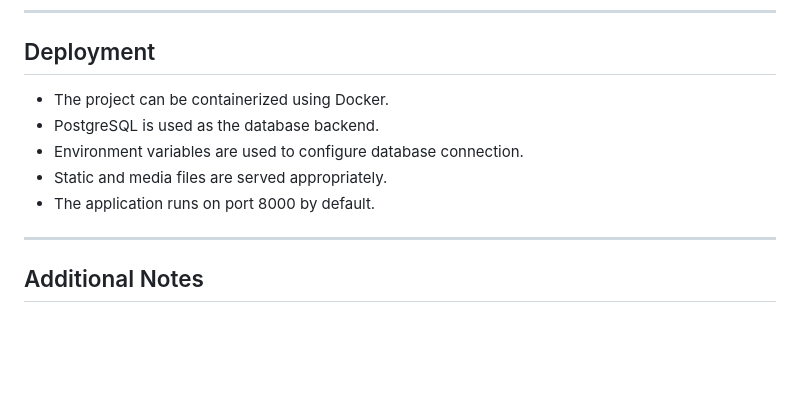
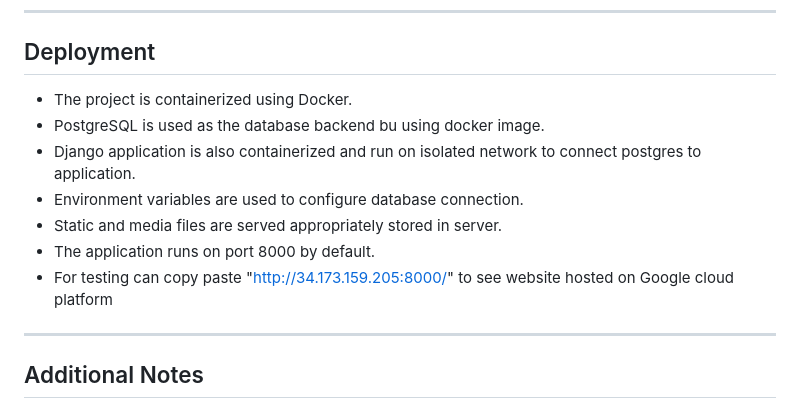
Before and after one commit to Namesh1901/Tourism_platform--Cityscape, a Markdown page: README.md, the part around the change. GitHub-like rendering; blank space fills up the shorter version.

```diff
--- a/README.md
+++ b/README.md
@@ -117,11 +117,14 @@ The application follows a traditional web architecture with a Django backend ser
 
 ## Deployment
 
-- The project can be containerized using Docker.
-- PostgreSQL is used as the database backend.
+- The project is containerized using Docker.
+- PostgreSQL is used as the database backend bu using docker image.
+- Django application is also containerized and run on isolated network to connect postgres to application.
 - Environment variables are used to configure database connection.
-- Static and media files are served appropriately.
+- Static and media files are served appropriately stored in server.
 - The application runs on port 8000 by default.
+- For testing can copy paste "http://34.173.159.205:8000/" to see website hosted on Google cloud platform
+
 
 ---
 
```
